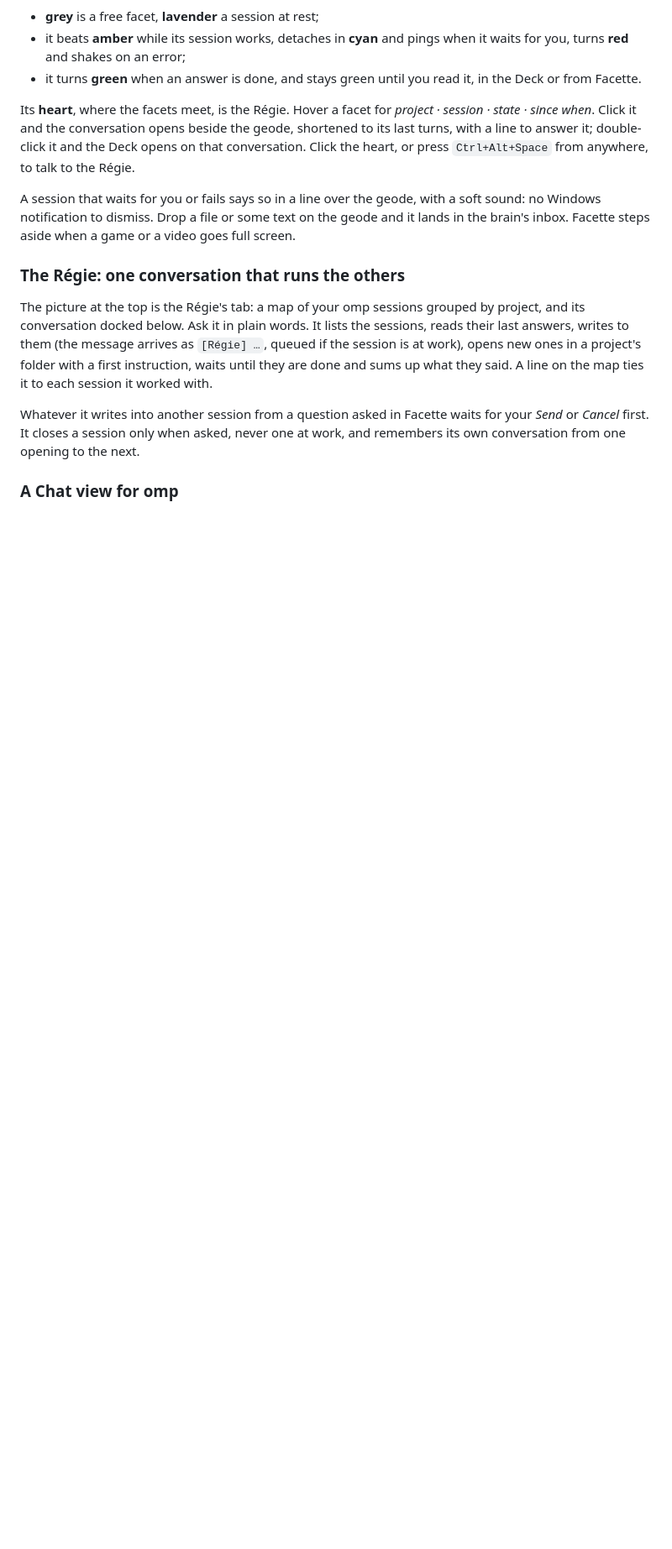
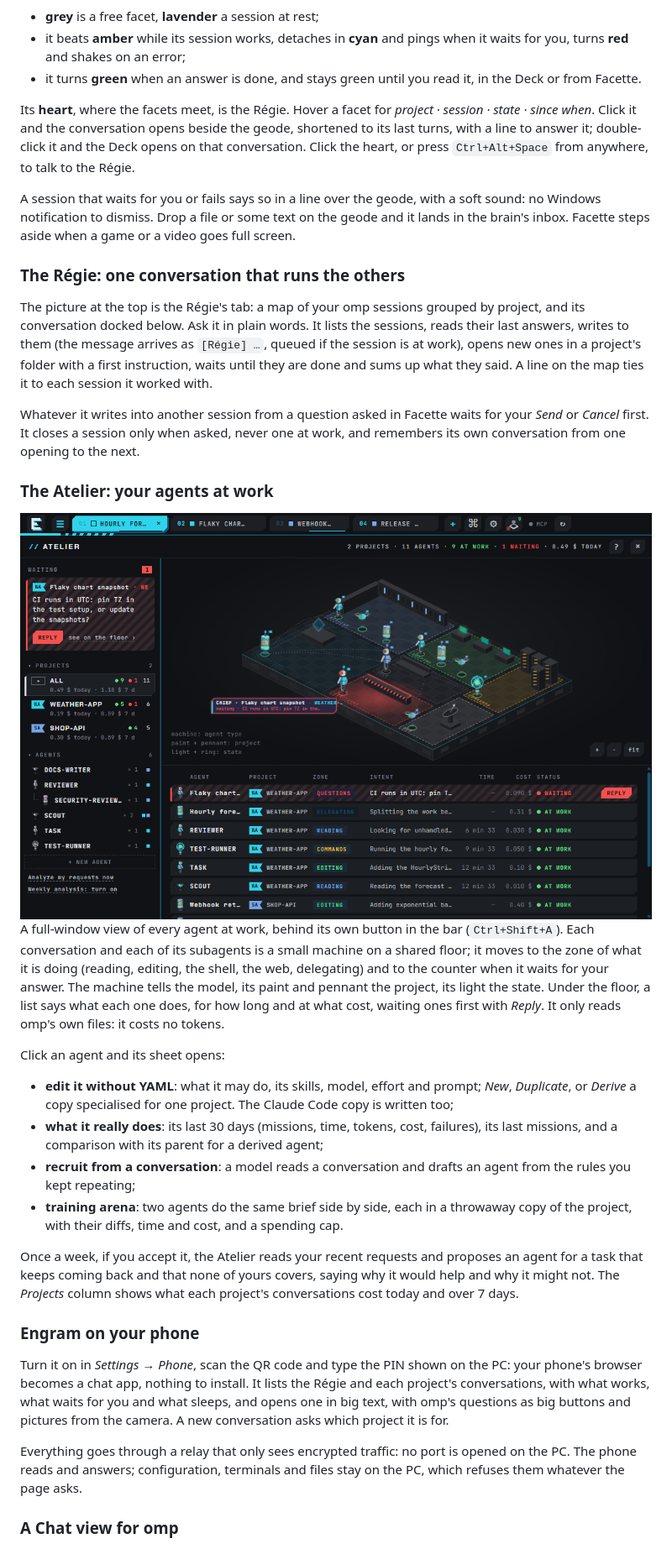
Before and after one commit to TIMOYOOO/engram-releases, a Markdown page: README.md, the part around one of its changes. Shown at 84% size. GitHub-like rendering; pictures changed too: images/atelier.png (added); blank space fills up the shorter version.

Commit message:
Project page: the Atelier, the phone, dictation and what came since 0.10

```diff
--- a/README.md
+++ b/README.md
@@ -71,6 +74,41 @@ until they are done and sums up what they said. A line on the map ties it to eac
 Whatever it writes into another session from a question asked in Facette waits for your *Send* or *Cancel* first. It
 closes a session only when asked, never one at work, and remembers its own conversation from one opening to the next.
 
+### The Atelier: your agents at work
+
+<img src="images/atelier.png" alt="The Atelier: agents of two projects at work on one floor, each machine in the zone of what it is doing, with the list of what each one does under it">
+
+A full-window view of every agent at work, behind its own button in the bar (`Ctrl+Shift+A`). Each conversation and
+each of its subagents is a small machine on a shared floor; it moves to the zone of what it is doing (reading,
+editing, the shell, the web, delegating) and to the counter when it waits for your answer. The machine tells the
+model, its paint and pennant the project, its light the state. Under the floor, a list says what each one does, for
+how long and at what cost, waiting ones first with *Reply*. It only reads omp's own files: it costs no tokens.
+
+Click an agent and its sheet opens:
+
+- **edit it without YAML**: what it may do, its skills, model, effort and prompt; *New*, *Duplicate*, or *Derive* a
+  copy specialised for one project. The Claude Code copy is written too;
+- **what it really does**: its last 30 days (missions, time, tokens, cost, failures), its last missions, and a
+  comparison with its parent for a derived agent;
+- **recruit from a conversation**: a model reads a conversation and drafts an agent from the rules you kept
+  repeating;
+- **training arena**: two agents do the same brief side by side, each in a throwaway copy of the project, with their
+  diffs, time and cost, and a spending cap.
+
+Once a week, if you accept it, the Atelier reads your recent requests and proposes an agent for a task that keeps
+coming back and that none of yours covers, saying why it would help and why it might not. The *Projects* column shows
+what each project's conversations cost today and over 7 days.
+
+### Engram on your phone
+
+Turn it on in *Settings → Phone*, scan the QR code and type the PIN shown on the PC: your phone's browser becomes a
+chat app, nothing to install. It lists the Régie and each project's conversations, with what works, what waits for
+you and what sleeps, and opens one in big text, with omp's questions as big buttons and pictures from the camera. A
+new conversation asks which project it is for.
+
+Everything goes through a relay that only sees encrypted traffic: no port is opened on the PC. The phone reads and
+answers; configuration, terminals and files stay on the PC, which refuses them whatever the page asks.
+
 ### A Chat view for omp
 
 <img src="images/chat.png" alt="An omp conversation in the Chat view: tool calls on one line each, an edit with its diff, a table and a code block, the context gauge under it. Facette, over the corner, explains that a finished answer stays green until it is read">
```
Also changed, not shown: other parts of README.md (+32 -13 lines).
